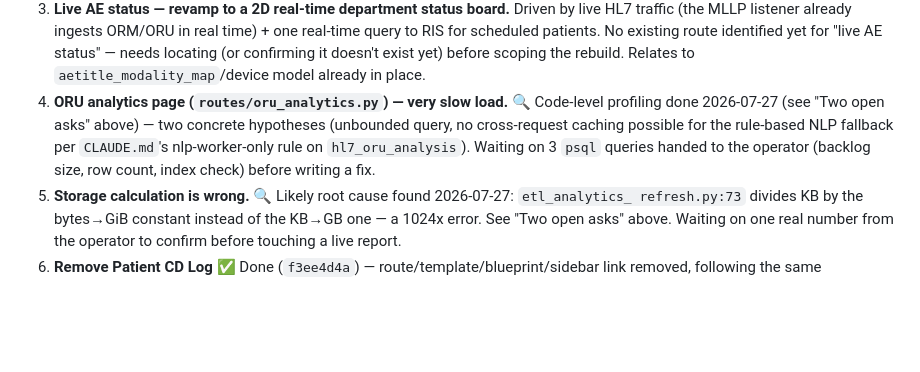
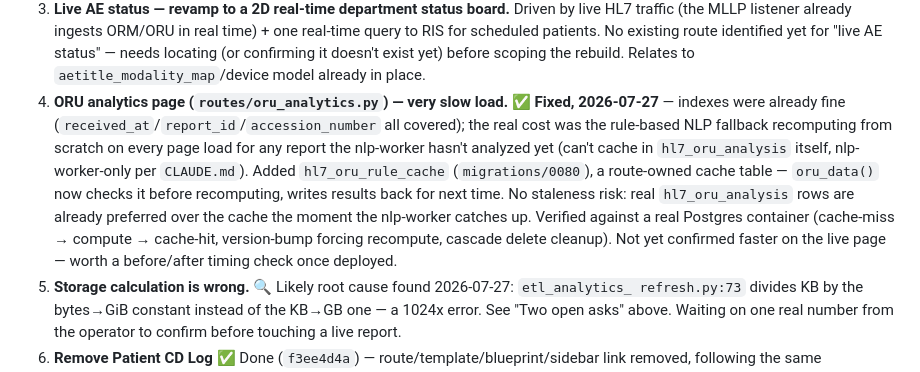
Before and after one commit to AbboudyGeagea/RAYD-Statapp, a Markdown page: docs/LAUMC_NEXT_SESSION.md, the part around the change. Rendered like a GitHub page; blank space fills up the shorter version.

Commit message:
Update LAUMC_NEXT_SESSION.md: ORU analytics caching fix (punch-list #4)
Co-Authored-By: Claude Sonnet 5 <noreply@anthropic.com>

```diff
--- a/docs/LAUMC_NEXT_SESSION.md
+++ b/docs/LAUMC_NEXT_SESSION.md
@@ -411,11 +411,17 @@ operator confirmation.**
    query to RIS for scheduled patients. No existing route identified yet for "live AE
    status" — needs locating (or confirming it doesn't exist yet) before scoping the
    rebuild. Relates to `aetitle_modality_map`/device model already in place.
-4. **ORU analytics page (`routes/oru_analytics.py`) — very slow load.** 🔍 Code-level profiling
-   done 2026-07-27 (see "Two open asks" above) — two concrete hypotheses (unbounded query, no
-   cross-request caching possible for the rule-based NLP fallback per `CLAUDE.md`'s
-   nlp-worker-only rule on `hl7_oru_analysis`). Waiting on 3 `psql` queries handed to the
-   operator (backlog size, row count, index check) before writing a fix.
+4. **ORU analytics page (`routes/oru_analytics.py`) — very slow load.** ✅ **Fixed, 2026-07-27**
+   — indexes were already fine (`received_at`/`report_id`/`accession_number` all covered); the
+   real cost was the rule-based NLP fallback recomputing from scratch on every page load for
+   any report the nlp-worker hasn't analyzed yet (can't cache in `hl7_oru_analysis` itself,
+   nlp-worker-only per `CLAUDE.md`). Added `hl7_oru_rule_cache` (`migrations/0080`), a
+   route-owned cache table — `oru_data()` now checks it before recomputing, writes results
+   back for next time. No staleness risk: real `hl7_oru_analysis` rows are already preferred
+   over the cache the moment the nlp-worker catches up. Verified against a real Postgres
+   container (cache-miss → compute → cache-hit, version-bump forcing recompute, cascade
+   delete cleanup). Not yet confirmed faster on the live page — worth a before/after timing
+   check once deployed.
 5. **Storage calculation is wrong.** 🔍 Likely root cause found 2026-07-27: `etl_analytics_
    refresh.py:73` divides KB by the bytes→GiB constant instead of the KB→GB one — a 1024x
    error. See "Two open asks" above. Waiting on one real number from the operator to confirm
```
